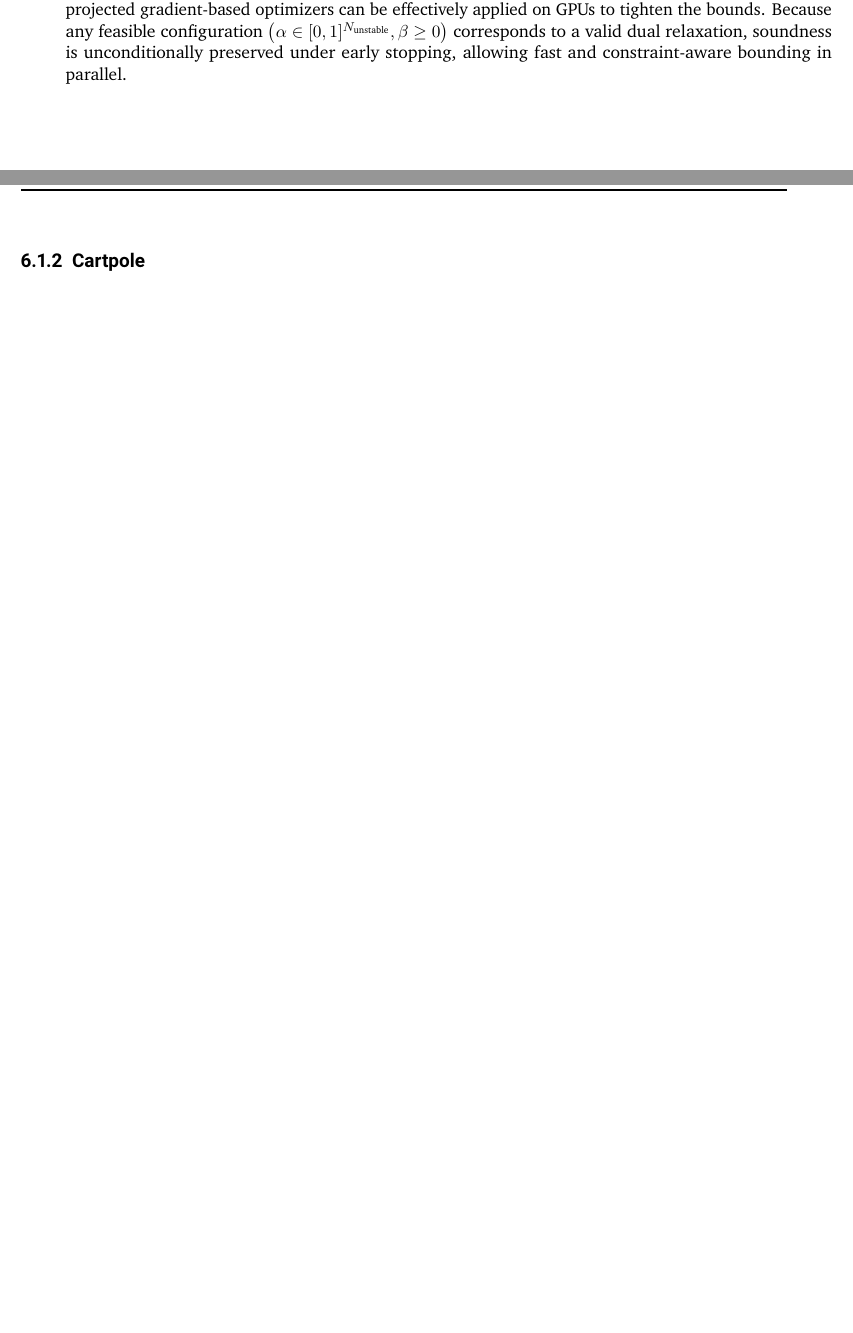
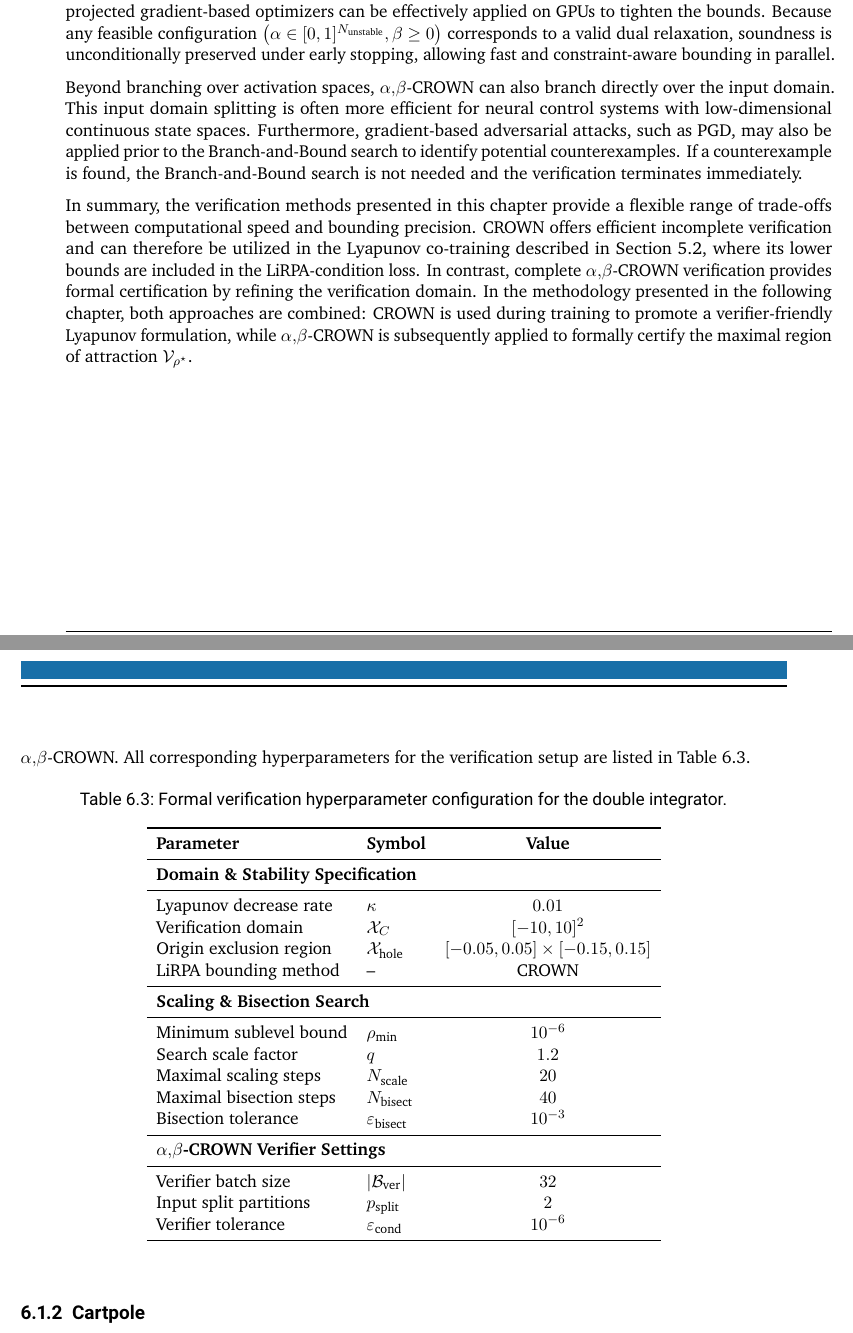
Before and after one commit to ArgoJ/Masterthesis, a LaTeX thesis (ma-tex.tex, which reads inc/formal-verification/com_veri.tex, inc/results/experimental-setup.tex): two parts of pages 33 and 52 of 60 before the commit and two parts of pages 33 and 52 of 62 after it, joined at a grey line, cut so that both start at the same text, the shorter picture padded with empty space. The pictures show the PDF file ma-tex.pdf that the author committed with the source.

Commit message:
finished experimental setup of di. added verification ending phrases

```diff
--- a/inc/formal-verification/com_veri.tex
+++ b/inc/formal-verification/com_veri.tex
@@ -56,3 +56,15 @@ jointly optimizing over both the relaxation slopes $\alpha$ and the Lagrange mul
 Nonetheless, projected gradient-based optimizers can be effectively applied on GPUs to tighten the bounds.
 Because any feasible configuration $\left( \alpha \in [0, 1]^{N_{\mathrm{unstable}}}, \beta \ge 0 \right)$ corresponds to a valid dual relaxation,
 soundness is unconditionally preserved under early stopping, allowing fast and constraint-aware bounding in parallel.
+
+Beyond branching over activation spaces, $\alpha,\beta$-CROWN can also branch directly over the input domain.
+This input domain splitting is often more efficient for neural control systems with low-dimensional continuous state spaces.
+Furthermore, gradient-based adversarial attacks, such as PGD, may also be applied prior to the Branch-and-Bound search to identify potential
+counterexamples. If a counterexample is found, the Branch-and-Bound search is not needed and the verification terminates immediately.
+
+In summary, the verification methods presented in this chapter provide a flexible range of trade-offs between computational speed and bounding precision.
+CROWN offers efficient incomplete verification and can therefore be utilized in the Lyapunov co-training described in \cref{sec:lyapunov-learning},
+where its lower bounds are included in the LiRPA-condition loss. In contrast, complete $\alpha,\beta$-CROWN verification provides formal certification
+by refining the verification domain. In the methodology presented in the following chapter, both approaches are combined:
+CROWN is used during training to promote a verifier-friendly Lyapunov formulation,
+while $\alpha,\beta$-CROWN is subsequently applied to formally certify the maximal region of attraction $\mathcal{V}_{\rho^\star}$.
--- a/inc/results/experimental-setup.tex
+++ b/inc/results/experimental-setup.tex
@@ -164,9 +164,41 @@ as described in \cref{sec:formal-verification}.
 
 
 \paragraph{Verification Setup.}
+To formally certify a region of attraction and compute the maximal certifiable sublevel set $\mathcal{V}_{\rho^\star}$,
+the verification pipeline executes the scaling and bisection search in \cref{alg:search-and-bisect} using $\alpha,\beta$-CROWN.
+All corresponding hyperparameters for the verification setup are listed in \cref{tab:hp-veri-di}.
 
-
-
+\begin{table}[htbp]
+    \centering
+    \caption{Formal verification hyperparameter configuration for the double integrator.}
+    \label{tab:hp-veri-di}
+    \begin{tabular}{llc}
+        \toprule
+        \textbf{Parameter} & \textbf{Symbol} & \textbf{Value} \\
+        \midrule
+        \multicolumn{3}{l}{\textbf{Domain \& Stability Specification}} \\
+        \midrule
+        Lyapunov decrease rate & $\kappa$ & $0.01$ \\
+        Verification domain & $\mathcal{X}_C$ & $[-10, 10]^2$ \\
+        Origin exclusion region & $\mathcal{X}_{\mathrm{hole}}$ & $[-0.05, 0.05] \times [-0.15, 0.15]$ \\
+        LiRPA bounding method & -- & CROWN \\
+        \midrule
+        \multicolumn{3}{l}{\textbf{Scaling \& Bisection Search}} \\
+        \midrule
+        Minimum sublevel bound & $\rho_{\min}$ & $10^{-6}$ \\
+        Search scale factor & $q$ & $1.2$ \\
+        Maximal scaling steps & $N_{\mathrm{scale}}$ & $20$ \\
+        Maximal bisection steps & $N_{\mathrm{bisect}}$ & $40$ \\
+        Bisection tolerance & $\varepsilon_{\mathrm{bisect}}$ & $10^{-3}$ \\
+        \midrule
+        \multicolumn{3}{l}{\textbf{$\alpha,\beta$-CROWN Verifier Settings}} \\
+        \midrule
+        Verifier batch size & $|\mathcal{B}_{\mathrm{ver}}|$ & $32$ \\
+        Input split partitions & $p_{\mathrm{split}}$ & $2$ \\
+        Verifier tolerance & $\varepsilon_{\mathrm{cond}}$ & $10^{-6}$ \\
+        \bottomrule
+    \end{tabular}
+\end{table}
 
 
 % ================================================================================
```
Also changed, not shown: inc/appendix.tex (+44 -1 lines), ma-tex.pdf, inc/formal-verification/com_veri.tex (8 more changed lines), inc/results/experimental-setup.tex (2 more changed lines).
